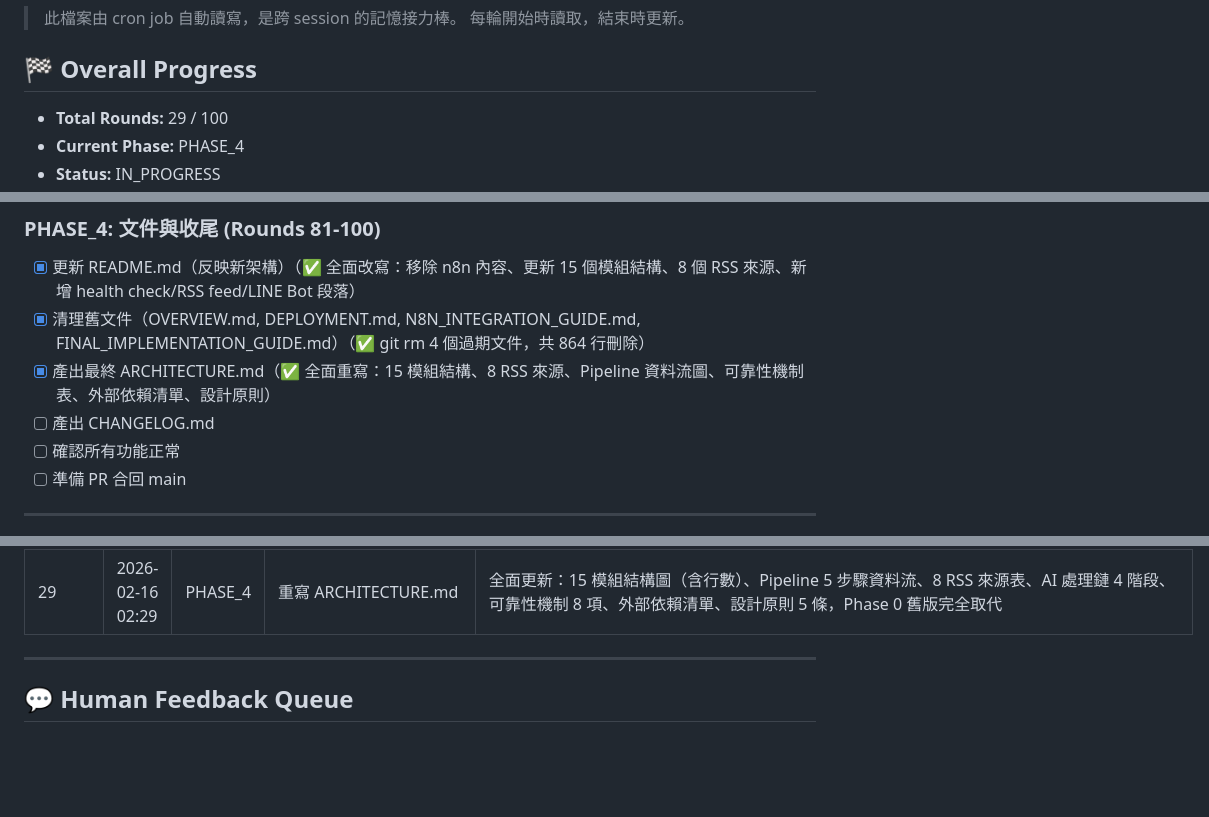
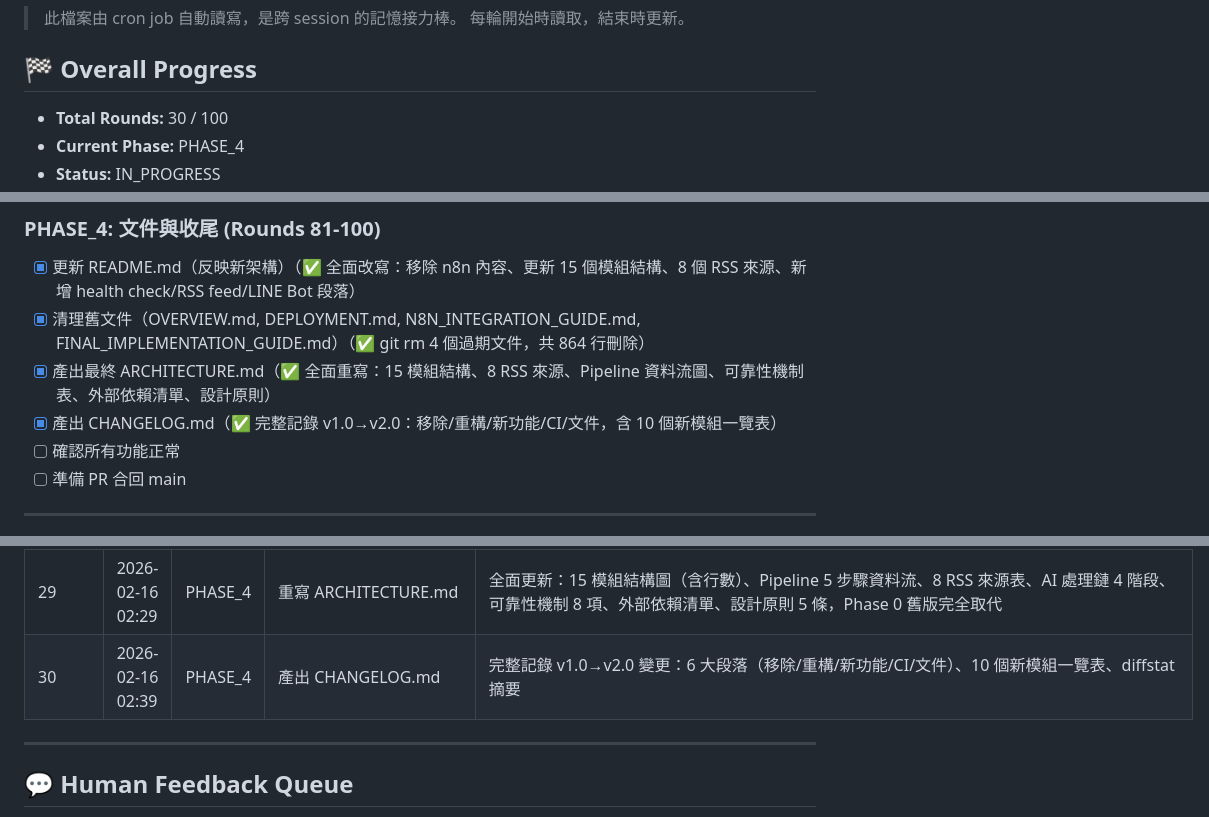
Before and after one commit to ThinkerCafe-tw/thinker-news, a Markdown page: REFACTOR_STATE.md, 3 parts joined by grey strips. GitHub-like rendering; blank space fills up the shorter version.

Commit message:
Round 30: 勾選 CHANGELOG.md 完成，更新 round log

```diff
--- a/REFACTOR_STATE.md
+++ b/REFACTOR_STATE.md
@@ -5,6 +5,6 @@
 
 ## 🏁 Overall Progress
 
-- **Total Rounds:** 29 / 100
+- **Total Rounds:** 30 / 100
 - **Current Phase:** PHASE_4
 - **Status:** IN_PROGRESS
@@ -56,7 +56,7 @@
 - [x] 更新 README.md（反映新架構）（✅ 全面改寫：移除 n8n 內容、更新 15 個模組結構、8 個 RSS 來源、新增 health check/RSS feed/LINE Bot 段落）
 - [x] 清理舊文件（OVERVIEW.md, DEPLOYMENT.md, N8N_INTEGRATION_GUIDE.md, FINAL_IMPLEMENTATION_GUIDE.md）（✅ git rm 4 個過期文件，共 864 行刪除）
 - [x] 產出最終 ARCHITECTURE.md（✅ 全面重寫：15 模組結構、8 RSS 來源、Pipeline 資料流圖、可靠性機制表、外部依賴清單、設計原則）
-- [ ] 產出 CHANGELOG.md
+- [x] 產出 CHANGELOG.md（✅ 完整記錄 v1.0→v2.0：移除/重構/新功能/CI/文件，含 10 個新模組一覽表）
 - [ ] 確認所有功能正常
 - [ ] 準備 PR 合回 main
 
@@ -98,6 +98,7 @@
 | 27 | 2026-02-16 02:09 | PHASE_4 | 更新 README.md | 全面改寫：移除 n8n 遷移內容、更新 15 模組專案結構、8 個 RSS 來源、新增 health check/RSS feed/LINE Bot/錯誤通知說明，116 行新增 215 行刪除 |
 | 28 | 2026-02-16 02:19 | PHASE_4 | 清理舊文件 | git rm 4 份過期文件（OVERVIEW/DEPLOYMENT/N8N_INTEGRATION_GUIDE/FINAL_IMPLEMENTATION_GUIDE），共刪 864 行，被新 README.md 完全取代 |
 | 29 | 2026-02-16 02:29 | PHASE_4 | 重寫 ARCHITECTURE.md | 全面更新：15 模組結構圖（含行數）、Pipeline 5 步驟資料流、8 RSS 來源表、AI 處理鏈 4 階段、可靠性機制 8 項、外部依賴清單、設計原則 5 條，Phase 0 舊版完全取代 |
+| 30 | 2026-02-16 02:39 | PHASE_4 | 產出 CHANGELOG.md | 完整記錄 v1.0→v2.0 變更：6 大段落（移除/重構/新功能/CI/文件）、10 個新模組一覽表、diffstat 摘要 |
 
 ---
 
```
Also changed, not shown: other parts of REFACTOR_STATE.md (+1 -1 lines).
